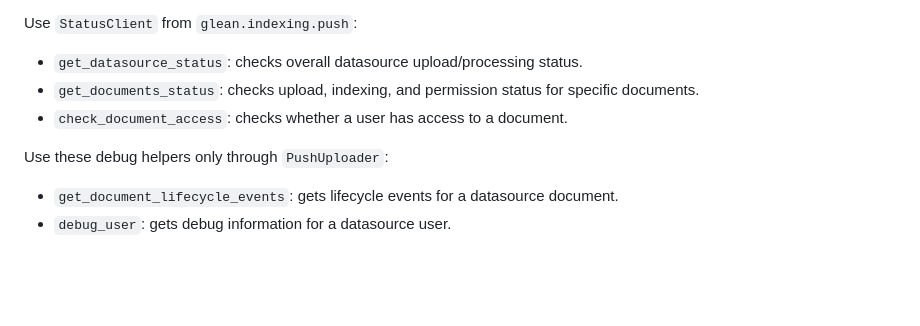
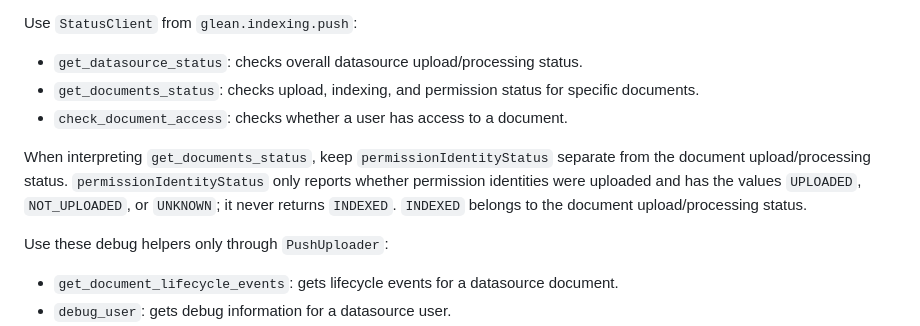
Before and after one commit to gleanwork/glean-indexing-sdk, a Markdown page: skills/connector-push/SKILL.md, the part around the change. GitHub-like rendering; blank space fills up the shorter version.

Commit message:
[NI][ai-layer] Clarify permission identity status
Co-authored-by: Cursor <cursoragent@cursor.com>

```diff
--- a/skills/connector-push/SKILL.md
+++ b/skills/connector-push/SKILL.md
@@ -46,6 +46,8 @@ Use `StatusClient` from `glean.indexing.push`:
 - `get_documents_status`: checks upload, indexing, and permission status for specific documents.
 - `check_document_access`: checks whether a user has access to a document.
 
+When interpreting `get_documents_status`, keep `permissionIdentityStatus` separate from the document upload/processing status. `permissionIdentityStatus` only reports whether permission identities were uploaded and has the values `UPLOADED`, `NOT_UPLOADED`, or `UNKNOWN`; it never returns `INDEXED`. `INDEXED` belongs to the document upload/processing status.
+
 Use these debug helpers only through `PushUploader`:
 
 - `get_document_lifecycle_events`: gets lifecycle events for a datasource document.
```
